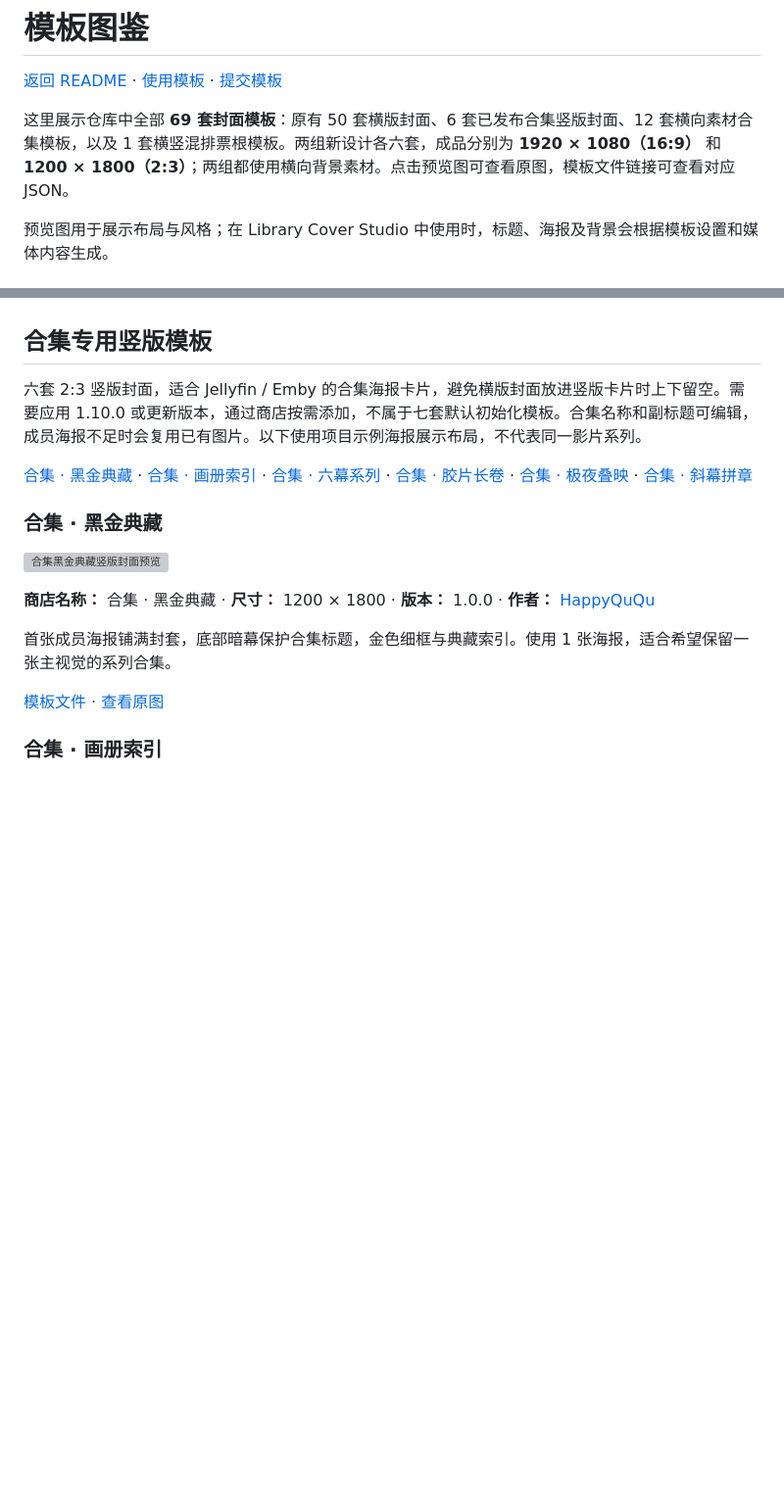
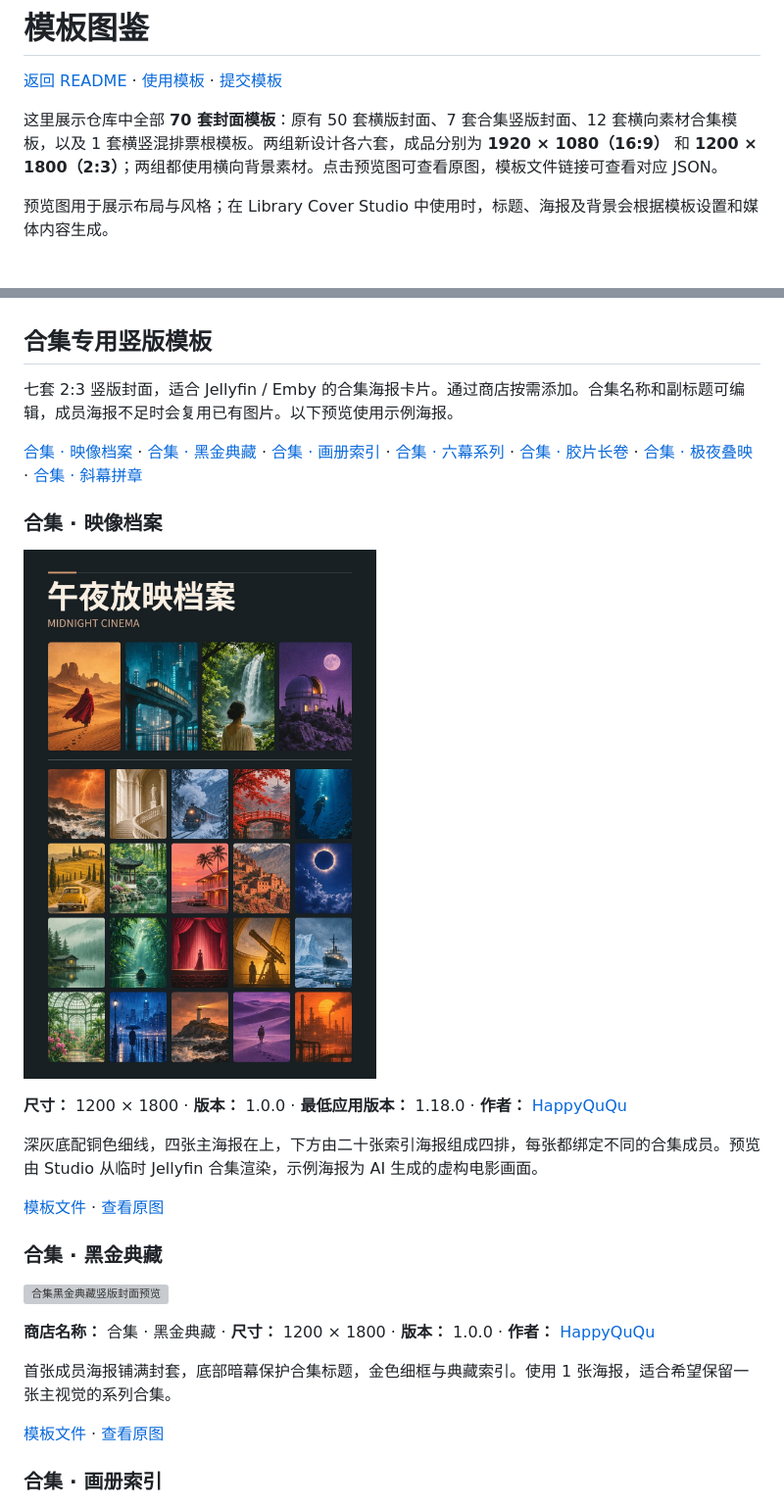
Before and after one commit to HappyQuQu/library-cover-store, a Markdown page: GALLERY.md, 2 parts joined by grey strips. Shown at 98% size. GitHub-like rendering; pictures changed too: 合集映像档案/preview.jpg (added); blank space fills up the shorter version; grey boxes are pictures that could not be loaded.

```diff
--- a/GALLERY.md
+++ b/GALLERY.md
@@ -2,7 +2,7 @@
 
 [返回 README](README.md) · [使用模板](README.md#使用模板) · [提交模板](README.md#提交模板)
 
-这里展示仓库中全部 **69 套封面模板**：原有 50 套横版封面、6 套已发布合集竖版封面、12 套横向素材合集模板，以及 1 套横竖混排票根模板。两组新设计各六套，成品分别为 **1920 × 1080（16:9）** 和 **1200 × 1800（2:3）**；两组都使用横向背景素材。点击预览图可查看原图，模板文件链接可查看对应 JSON。
+这里展示仓库中全部 **70 套封面模板**：原有 50 套横版封面、7 套合集竖版封面、12 套横向素材合集模板，以及 1 套横竖混排票根模板。两组新设计各六套，成品分别为 **1920 × 1080（16:9）** 和 **1200 × 1800（2:3）**；两组都使用横向背景素材。点击预览图可查看原图，模板文件链接可查看对应 JSON。
 
 预览图用于展示布局与风格；在 Library Cover Studio 中使用时，标题、海报及背景会根据模板设置和媒体内容生成。
 
@@ -148,9 +148,19 @@
 
 ## 合集专用竖版模板
 
-六套 2:3 竖版封面，适合 Jellyfin / Emby 的合集海报卡片，避免横版封面放进竖版卡片时上下留空。需要应用 1.10.0 或更新版本，通过商店按需添加，不属于七套默认初始化模板。合集名称和副标题可编辑，成员海报不足时会复用已有图片。以下使用项目示例海报展示布局，不代表同一影片系列。
+七套 2:3 竖版封面，适合 Jellyfin / Emby 的合集海报卡片。通过商店按需添加。合集名称和副标题可编辑，成员海报不足时会复用已有图片。以下预览使用示例海报。
 
-[合集 · 黑金典藏](#合集--黑金典藏) · [合集 · 画册索引](#合集--画册索引) · [合集 · 六幕系列](#合集--六幕系列) · [合集 · 胶片长卷](#合集--胶片长卷) · [合集 · 极夜叠映](#合集--极夜叠映) · [合集 · 斜幕拼章](#合集--斜幕拼章)
+[合集 · 映像档案](#合集--映像档案) · [合集 · 黑金典藏](#合集--黑金典藏) · [合集 · 画册索引](#合集--画册索引) · [合集 · 六幕系列](#合集--六幕系列) · [合集 · 胶片长卷](#合集--胶片长卷) · [合集 · 极夜叠映](#合集--极夜叠映) · [合集 · 斜幕拼章](#合集--斜幕拼章)
+
+### 合集 · 映像档案
+
+<a href="合集映像档案/preview.jpg"><img src="合集映像档案/preview.jpg" alt="合集映像档案竖版封面预览" width="360"></a>
+
+**尺寸：** 1200 × 1800 · **版本：** 1.0.0 · **最低应用版本：** 1.18.0 · **作者：** [HappyQuQu](https://github.com/HappyQuQu)
+
+深灰底配铜色细线，四张主海报在上，下方由二十张索引海报组成四排，每张都绑定不同的合集成员。预览由 Studio 从临时 Jellyfin 合集渲染，示例海报为 AI 生成的虚构电影画面。
+
+[模板文件](合集映像档案/template.json) · [查看原图](合集映像档案/preview.jpg)
 
 ### 合集 · 黑金典藏
 
```
Also changed, not shown: README.md (+5 -4 lines), 3 other files.
